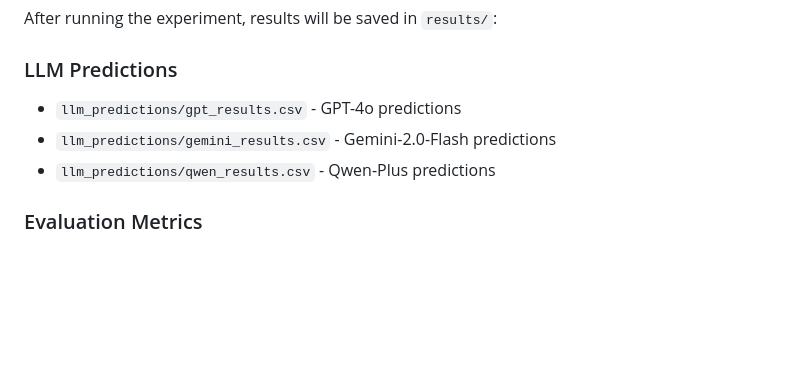
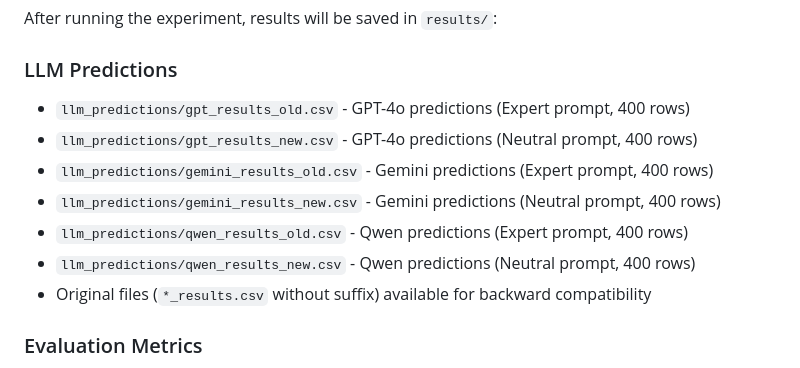
Before and after one commit to lufias69/heart-disease-llm-research, a Markdown page: README.md, the part around the change. GitHub-like rendering; blank space fills up the shorter version.

```diff
--- a/README.md
+++ b/README.md
@@ -155,9 +155,13 @@ python scripts/check_progress.py
 After running the experiment, results will be saved in `results/`:
 
 ### LLM Predictions
-- `llm_predictions/gpt_results.csv` - GPT-4o predictions
-- `llm_predictions/gemini_results.csv` - Gemini-2.0-Flash predictions
-- `llm_predictions/qwen_results.csv` - Qwen-Plus predictions
+- `llm_predictions/gpt_results_old.csv` - GPT-4o predictions (Expert prompt, 400 rows)
+- `llm_predictions/gpt_results_new.csv` - GPT-4o predictions (Neutral prompt, 400 rows)
+- `llm_predictions/gemini_results_old.csv` - Gemini predictions (Expert prompt, 400 rows)
+- `llm_predictions/gemini_results_new.csv` - Gemini predictions (Neutral prompt, 400 rows)
+- `llm_predictions/qwen_results_old.csv` - Qwen predictions (Expert prompt, 400 rows)
+- `llm_predictions/qwen_results_new.csv` - Qwen predictions (Neutral prompt, 400 rows)
+- Original files (`*_results.csv` without suffix) available for backward compatibility
 
 ### Evaluation Metrics
 - `evaluation/model_comparison.csv` - Accuracy, precision, recall, F1 for all models
```
Also changed, not shown: manuscript/DATA_AVAILABILITY.md (+7 -2 lines).
